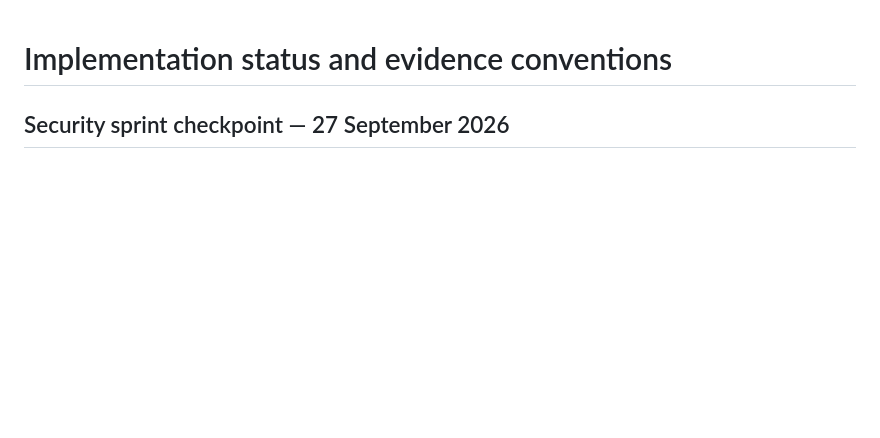
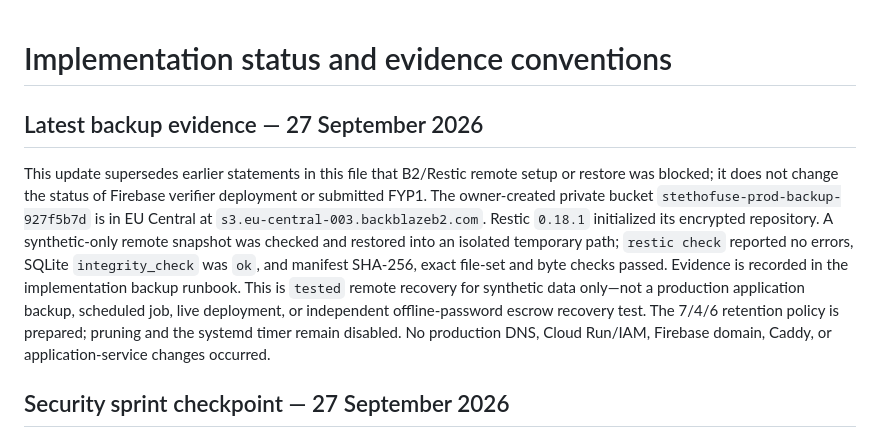
Before and after one commit to ASHRAF-2004/fyp-cardiopulmonary-sound-separation-report, a Markdown page: fyp2/STATUS_AND_EVIDENCE.md, the part around the change. Rendered like a GitHub page; blank space fills up the shorter version.

Commit message:
Record verified encrypted remote backup evidence

```diff
--- a/fyp2/STATUS_AND_EVIDENCE.md
+++ b/fyp2/STATUS_AND_EVIDENCE.md
@@ -1,4 +1,21 @@
 # Implementation status and evidence conventions
+
+## Latest backup evidence — 27 September 2026
+
+This update supersedes earlier statements in this file that B2/Restic remote
+setup or restore was blocked; it does not change the status of Firebase verifier
+deployment or submitted FYP1. The owner-created private bucket
+`stethofuse-prod-backup-927f5b7d` is in EU Central at
+`s3.eu-central-003.backblazeb2.com`. Restic `0.18.1` initialized its encrypted
+repository. A synthetic-only remote snapshot was checked and restored into an
+isolated temporary path; `restic check` reported no errors, SQLite
+`integrity_check` was `ok`, and manifest SHA-256, exact file-set and byte checks
+passed. Evidence is recorded in the implementation backup runbook. This is
+`tested` remote recovery for synthetic data only—not a production application
+backup, scheduled job, live deployment, or independent offline-password escrow
+recovery test. The 7/4/6 retention policy is prepared; pruning and the systemd
+timer remain disabled. No production DNS, Cloud Run/IAM, Firebase domain, Caddy,
+or application-service changes occurred.
 
 ## Security sprint checkpoint — 27 September 2026
 
```
Also changed, not shown: fyp2/M1_IMPLEMENTATION_AND_TEST_NOTES.md (+13 -11 lines), fyp2/TRACEABILITY.md (+1 -1 lines).
